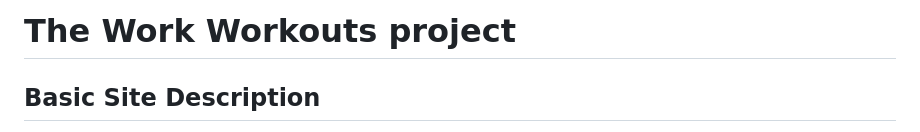
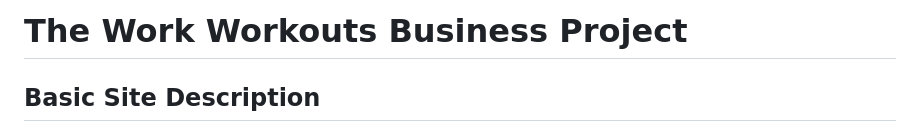
Before and after one commit to Rakdoslover/Project-5-first, a Markdown page: README.md, the part around the change. GitHub-like rendering.

```diff
--- a/README.md
+++ b/README.md
@@ -1,4 +1,4 @@
-# The Work Workouts project
+# The Work Workouts Business Project
 
 ## Basic Site Description
 
```
